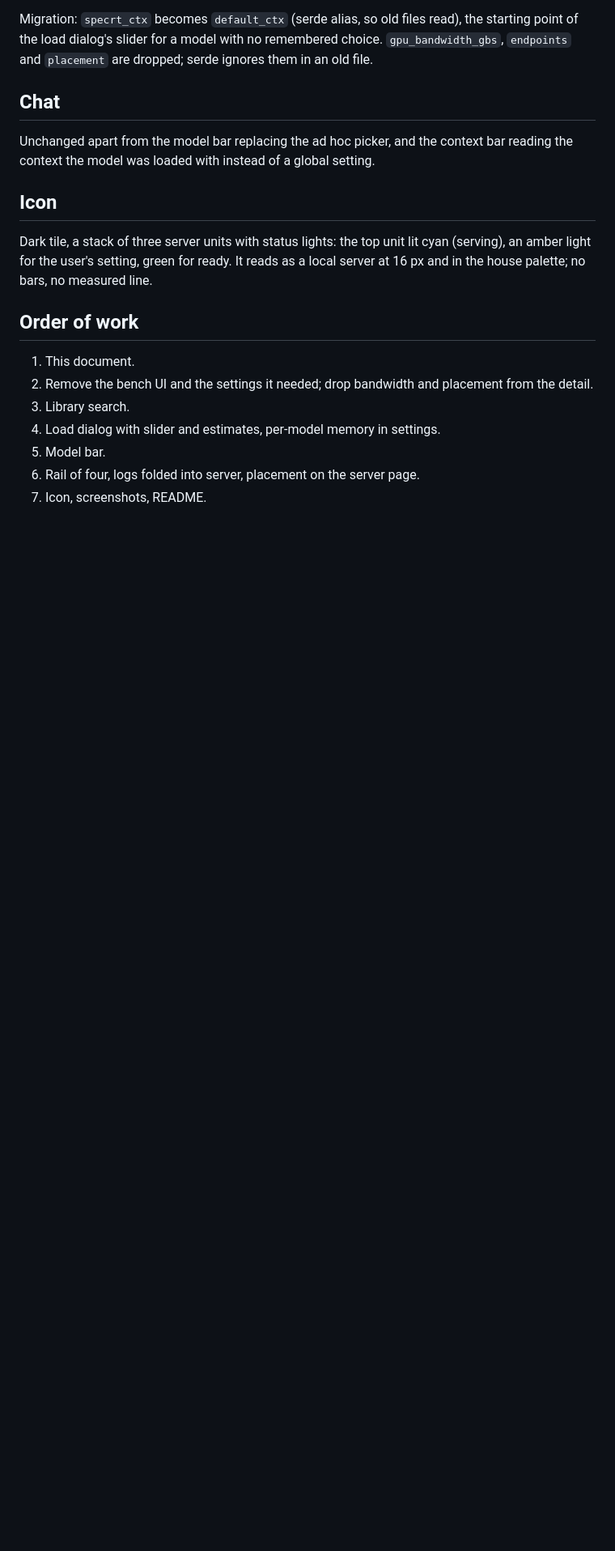
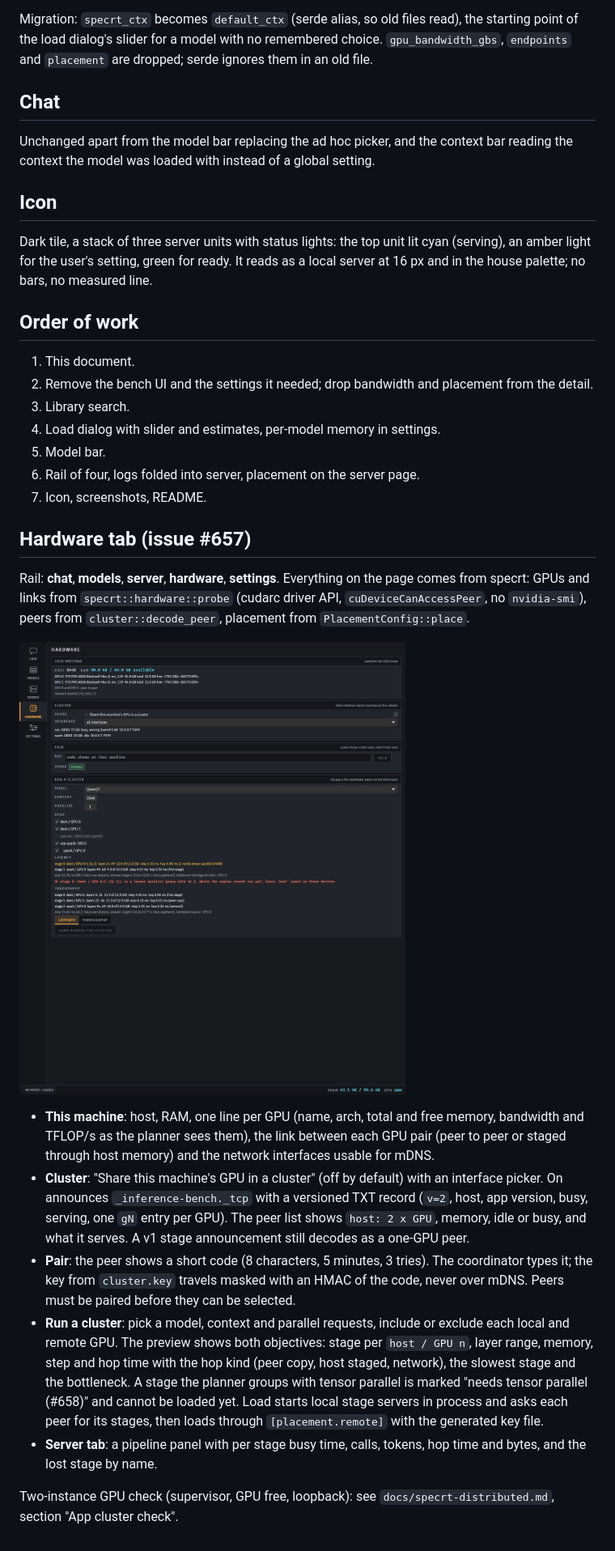
Before and after one commit to v0l/inference-bench, a Markdown page: docs/gui/redesign.md, the part around the change. Shown at 81% size. GitHub-like rendering; pictures changed too: docs/gui/hardware.png (added); blank space fills up the shorter version.

Commit message:
Hardware docs and screenshot, placed models never fall back

```diff
--- a/docs/gui/redesign.md
+++ b/docs/gui/redesign.md
@@ -180,3 +180,17 @@ house palette; no bars, no measured line.
 5. Model bar.
 6. Rail of four, logs folded into server, placement on the server page.
 7. Icon, screenshots, README.
+
+## Hardware tab (issue #657)
+
+Rail: **chat**, **models**, **server**, **hardware**, **settings**. Everything on the page comes from specrt: GPUs and links from `specrt::hardware::probe` (cudarc driver API, `cuDeviceCanAccessPeer`, no `nvidia-smi`), peers from `cluster::decode_peer`, placement from `PlacementConfig::place`.
+
+![hardware](hardware.png)
+
+- **This machine**: host, RAM, one line per GPU (name, arch, total and free memory, bandwidth and TFLOP/s as the planner sees them), the link between each GPU pair (peer to peer or staged through host memory) and the network interfaces usable for mDNS.
+- **Cluster**: "Share this machine's GPU in a cluster" (off by default) with an interface picker. On announces `_inference-bench._tcp` with a versioned TXT record (`v=2`, host, app version, busy, serving, one `gN` entry per GPU). The peer list shows `host: 2 x GPU`, memory, idle or busy, and what it serves. A v1 stage announcement still decodes as a one-GPU peer.
+- **Pair**: the peer shows a short code (8 characters, 5 minutes, 3 tries). The coordinator types it; the key from `cluster.key` travels masked with an HMAC of the code, never over mDNS. Peers must be paired before they can be selected.
+- **Run a cluster**: pick a model, context and parallel requests, include or exclude each local and remote GPU. The preview shows both objectives: stage per `host / GPU n`, layer range, memory, step and hop time with the hop kind (peer copy, host staged, network), the slowest stage and the bottleneck. A stage the planner groups with tensor parallel is marked "needs tensor parallel (#658)" and cannot be loaded yet. Load starts local stage servers in process and asks each peer for its stages, then loads through `[placement.remote]` with the generated key file.
+- **Server tab**: a pipeline panel with per stage busy time, calls, tokens, hop time and bytes, and the lost stage by name.
+
+Two-instance GPU check (supervisor, GPU free, loopback): see `docs/specrt-distributed.md`, section "App cluster check".
```
Also changed, not shown: docs/specrt-distributed.md (+18 -0 lines), 3 other files.
